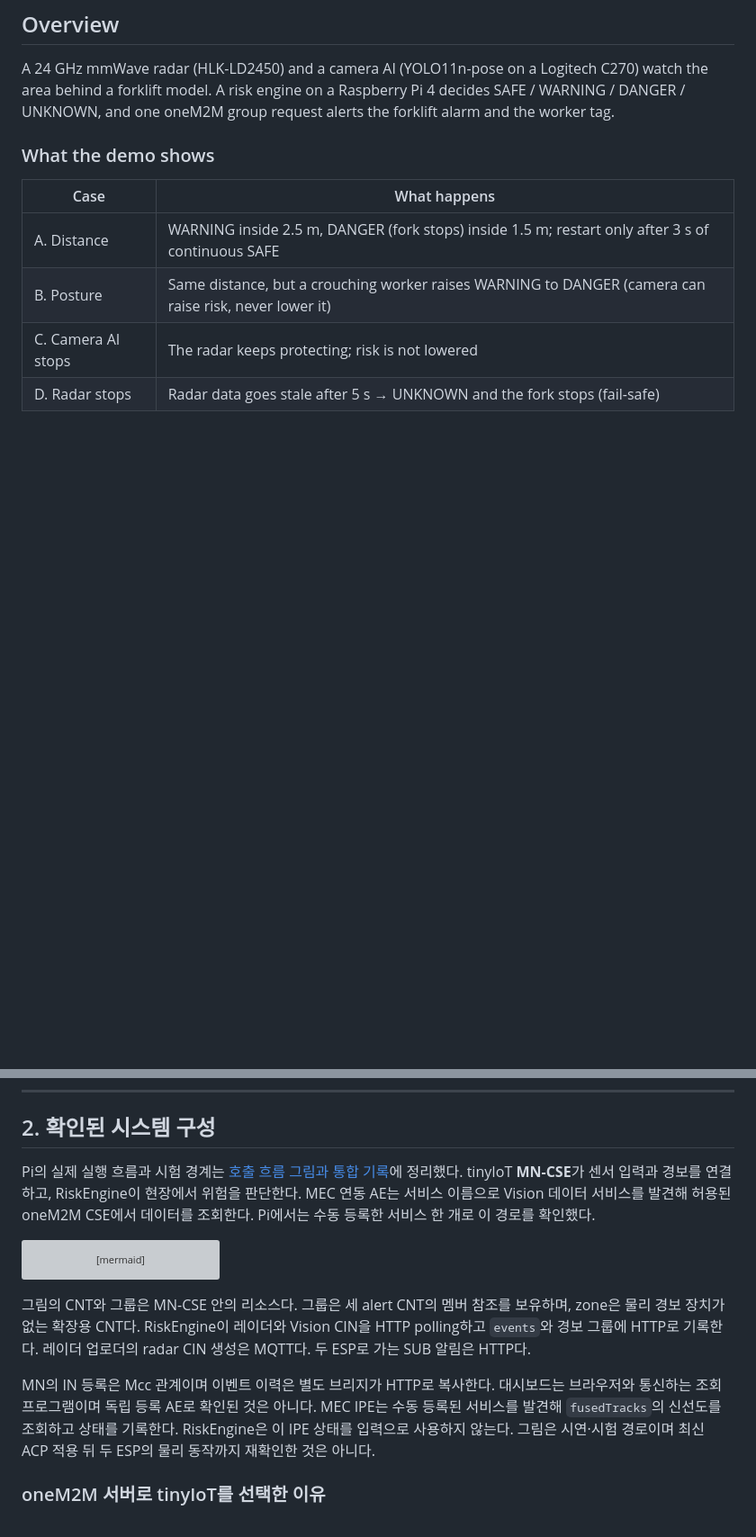
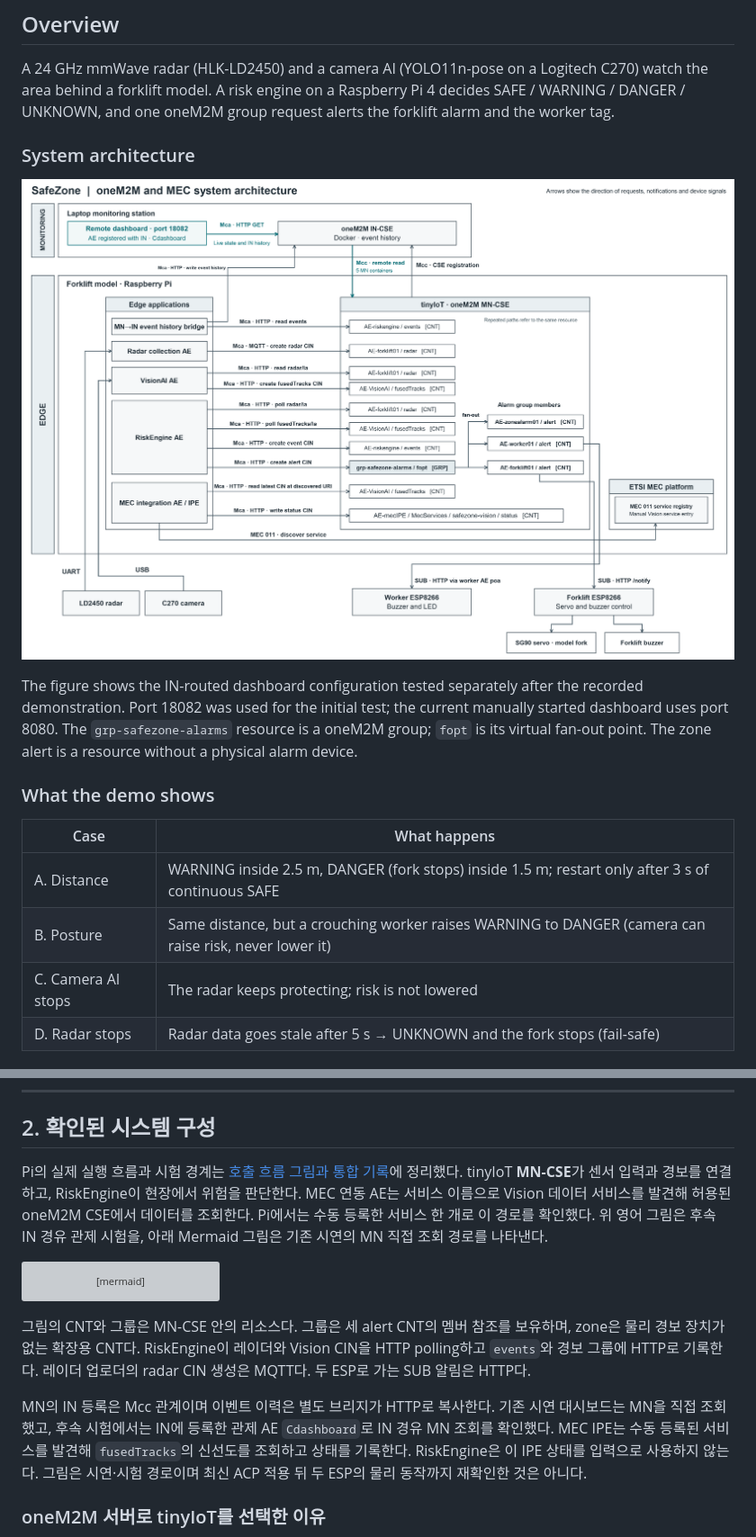
Before and after one commit to extra-7ex/Sejong_4IoT_OneM2M, a Markdown page: README.md, 2 parts joined by grey strips. Shown at 90% size. GitHub-like rendering; pictures changed too: docs/safezone-system-architecture-en.png (added); blank space fills up the shorter version; grey boxes are pictures that could not be loaded.

Commit message:
Add supplied English architecture figure

````diff
--- a/README.md
+++ b/README.md
@@ -8,6 +8,12 @@ oneM2M Hackathon 2026 · Team 4IoT (Sejong University)
 ## Overview
 
 A 24 GHz mmWave radar (HLK-LD2450) and a camera AI (YOLO11n-pose on a Logitech C270) watch the area behind a forklift model. A risk engine on a Raspberry Pi 4 decides SAFE / WARNING / DANGER / UNKNOWN, and one oneM2M group request alerts the forklift alarm and the worker tag.
+
+### System architecture
+
+![SafeZone oneM2M and MEC system architecture](docs/safezone-system-architecture-en.png)
+
+The figure shows the IN-routed dashboard configuration tested separately after the recorded demonstration. Port 18082 was used for the initial test; the current manually started dashboard uses port 8080. The `grp-safezone-alarms` resource is a oneM2M group; `fopt` is its virtual fan-out point. The zone alert is a resource without a physical alarm device.
 
 ### What the demo shows
 
@@ -88,7 +94,7 @@ Apache 2.0, except `vision/` (AGPL-3.0, because it uses Ultralytics YOLO11). Det
 
 ## 2. 확인된 시스템 구성
 
-Pi의 실제 실행 흐름과 시험 경계는 [호출 흐름 그림과 통합 기록](docs/architecture.md)에 정리했다. tinyIoT **MN-CSE**가 센서 입력과 경보를 연결하고, RiskEngine이 현장에서 위험을 판단한다. MEC 연동 AE는 서비스 이름으로 Vision 데이터 서비스를 발견해 허용된 oneM2M CSE에서 데이터를 조회한다. Pi에서는 수동 등록한 서비스 한 개로 이 경로를 확인했다.
+Pi의 실제 실행 흐름과 시험 경계는 [호출 흐름 그림과 통합 기록](docs/architecture.md)에 정리했다. tinyIoT **MN-CSE**가 센서 입력과 경보를 연결하고, RiskEngine이 현장에서 위험을 판단한다. MEC 연동 AE는 서비스 이름으로 Vision 데이터 서비스를 발견해 허용된 oneM2M CSE에서 데이터를 조회한다. Pi에서는 수동 등록한 서비스 한 개로 이 경로를 확인했다. 위 영어 그림은 후속 IN 경유 관제 시험을, 아래 Mermaid 그림은 기존 시연의 MN 직접 조회 경로를 나타낸다.
 
 ```mermaid
 flowchart LR
@@ -138,7 +144,7 @@ flowchart LR
 
 그림의 CNT와 그룹은 MN-CSE 안의 리소스다. 그룹은 세 alert CNT의 멤버 참조를 보유하며, zone은 물리 경보 장치가 없는 확장용 CNT다. RiskEngine이 레이더와 Vision CIN을 HTTP polling하고 `events`와 경보 그룹에 HTTP로 기록한다. 레이더 업로더의 radar CIN 생성은 MQTT다. 두 ESP로 가는 SUB 알림은 HTTP다.
 
-MN의 IN 등록은 Mcc 관계이며 이벤트 이력은 별도 브리지가 HTTP로 복사한다. 대시보드는 브라우저와 통신하는 조회 프로그램이며 독립 등록 AE로 확인된 것은 아니다. MEC IPE는 수동 등록된 서비스를 발견해 `fusedTracks`의 신선도를 조회하고 상태를 기록한다. RiskEngine은 이 IPE 상태를 입력으로 사용하지 않는다. 그림은 시연·시험 경로이며 최신 ACP 적용 뒤 두 ESP의 물리 동작까지 재확인한 것은 아니다.
+MN의 IN 등록은 Mcc 관계이며 이벤트 이력은 별도 브리지가 HTTP로 복사한다. 기존 시연 대시보드는 MN을 직접 조회했고, 후속 시험에서는 IN에 등록한 관제 AE `Cdashboard`로 IN 경유 MN 조회를 확인했다. MEC IPE는 수동 등록된 서비스를 발견해 `fusedTracks`의 신선도를 조회하고 상태를 기록한다. RiskEngine은 이 IPE 상태를 입력으로 사용하지 않는다. 그림은 시연·시험 경로이며 최신 ACP 적용 뒤 두 ESP의 물리 동작까지 재확인한 것은 아니다.
 
 ### oneM2M 서버로 tinyIoT를 선택한 이유
 
````
Also changed, not shown: other parts of README.md (+1 -1 lines).
